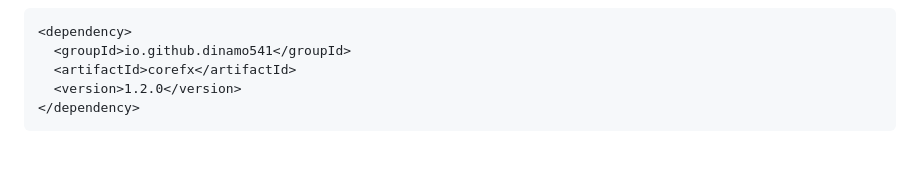
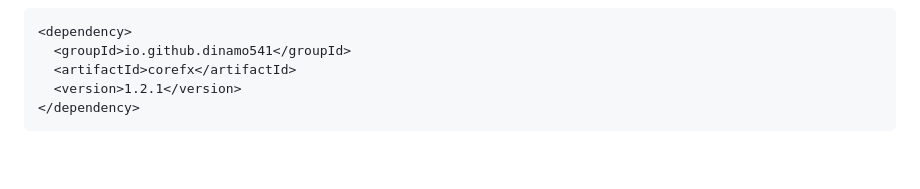
Before and after one commit to Dinamo541/Dinamo541, a Markdown page: README.md, the part around the change. Rendered like a GitHub page.

Commit message:
docs: Update corefx version to 1.2.1 in README

````diff
--- a/README.md
+++ b/README.md
@@ -146,7 +146,7 @@ to stash the logged-in user, helpers to wire up tables, theming and a validation
 <dependency>
   <groupId>io.github.dinamo541</groupId>
   <artifactId>corefx</artifactId>
-  <version>1.2.0</version>
+  <version>1.2.1</version>
 </dependency>
 ```
 
````
